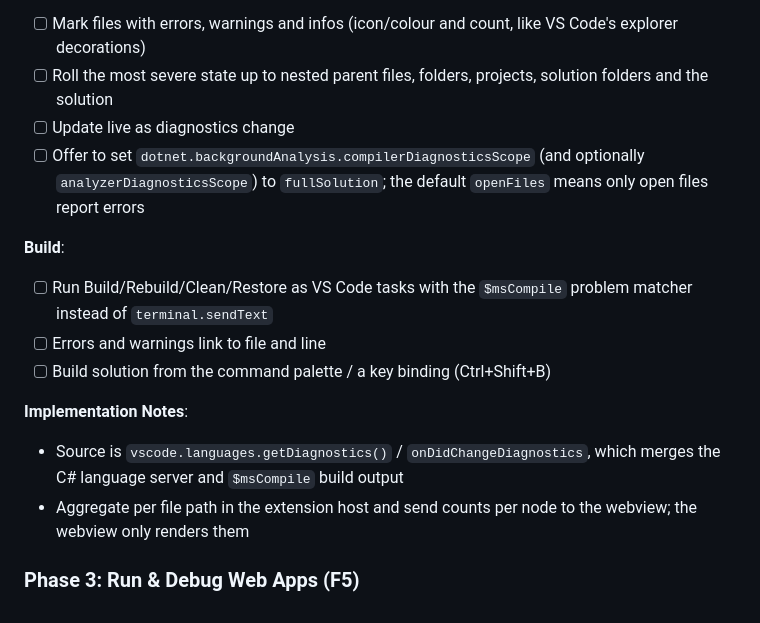
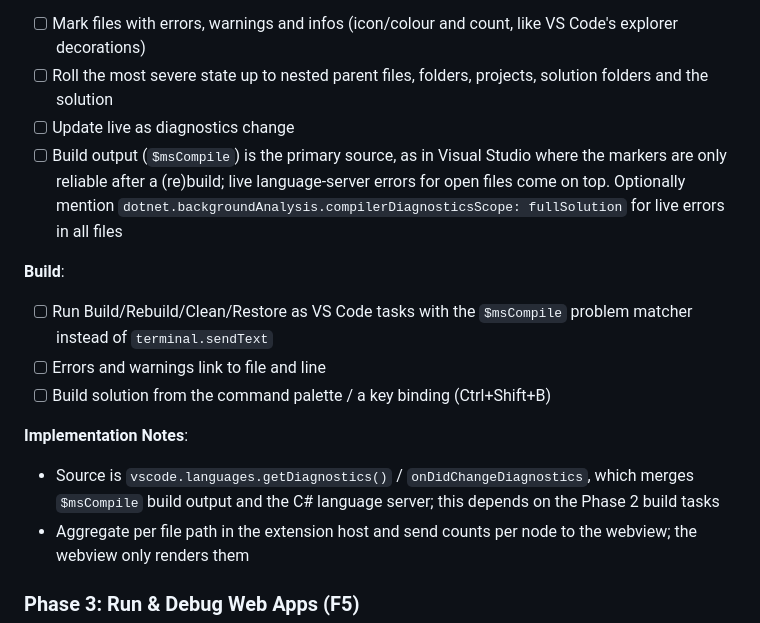
Before and after one commit to hempe/vscode-dot-studio, a Markdown page: README.md, the part around the change. Drawn GitHub-style.

Commit message:
roadmap: tree error markers are driven by build output
Co-Authored-By: Claude Opus 5.5 <noreply@anthropic.com>

```diff
--- a/README.md
+++ b/README.md
@@ -54,7 +54,7 @@ Ordered by what is needed to drop Visual Studio for daily work. Phases 1–4 cov
 - [ ] Mark files with errors, warnings and infos (icon/colour and count, like VS Code's explorer decorations)
 - [ ] Roll the most severe state up to nested parent files, folders, projects, solution folders and the solution
 - [ ] Update live as diagnostics change
-- [ ] Offer to set `dotnet.backgroundAnalysis.compilerDiagnosticsScope` (and optionally `analyzerDiagnosticsScope`) to `fullSolution`; the default `openFiles` means only open files report errors
+- [ ] Build output (`$msCompile`) is the primary source, as in Visual Studio where the markers are only reliable after a (re)build; live language-server errors for open files come on top. Optionally mention `dotnet.backgroundAnalysis.compilerDiagnosticsScope: fullSolution` for live errors in all files
 
 **Build**:
 - [ ] Run Build/Rebuild/Clean/Restore as VS Code tasks with the `$msCompile` problem matcher instead of `terminal.sendText`
@@ -62,7 +62,7 @@ Ordered by what is needed to drop Visual Studio for daily work. Phases 1–4 cov
 - [ ] Build solution from the command palette / a key binding (Ctrl+Shift+B)
 
 **Implementation Notes**:
-- Source is `vscode.languages.getDiagnostics()` / `onDidChangeDiagnostics`, which merges the C# language server and `$msCompile` build output
+- Source is `vscode.languages.getDiagnostics()` / `onDidChangeDiagnostics`, which merges `$msCompile` build output and the C# language server; this depends on the Phase 2 build tasks
 - Aggregate per file path in the extension host and send counts per node to the webview; the webview only renders them
 
 ### Phase 3: Run & Debug Web Apps (F5)
```
